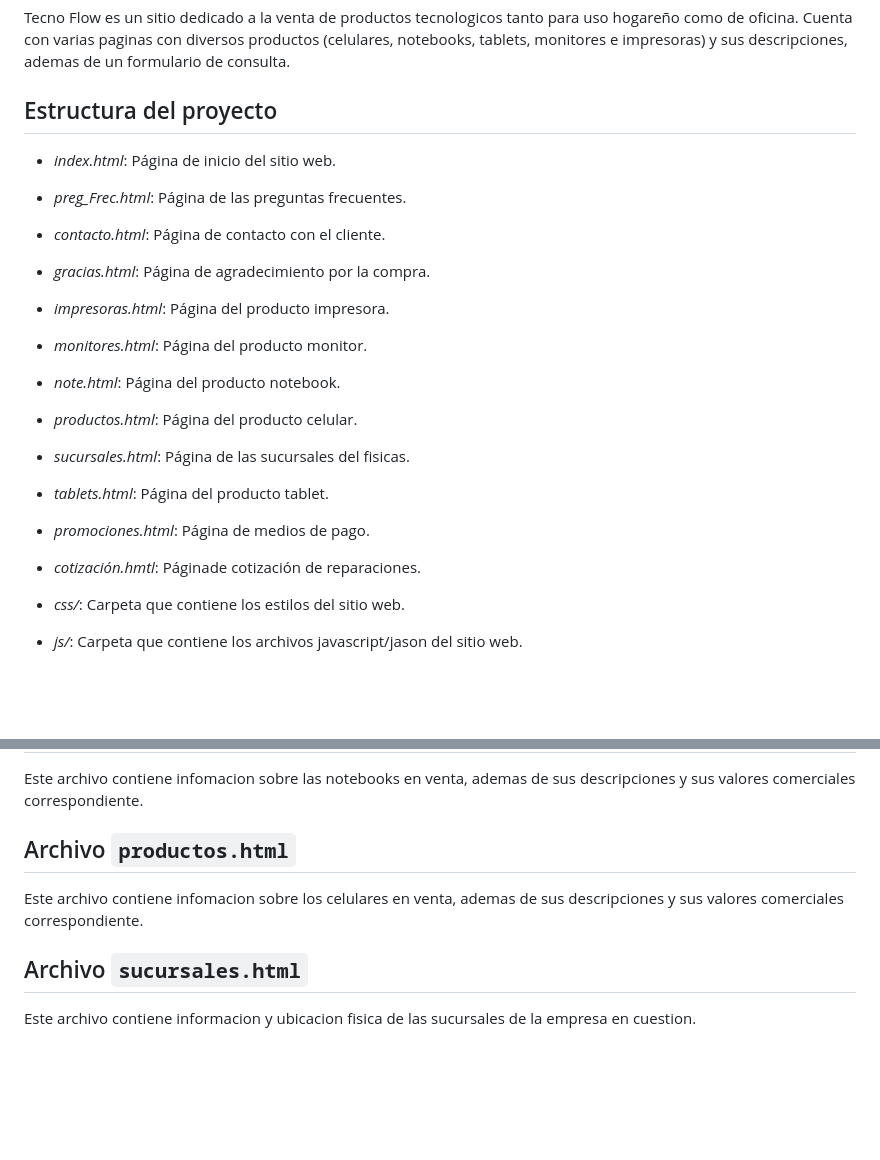
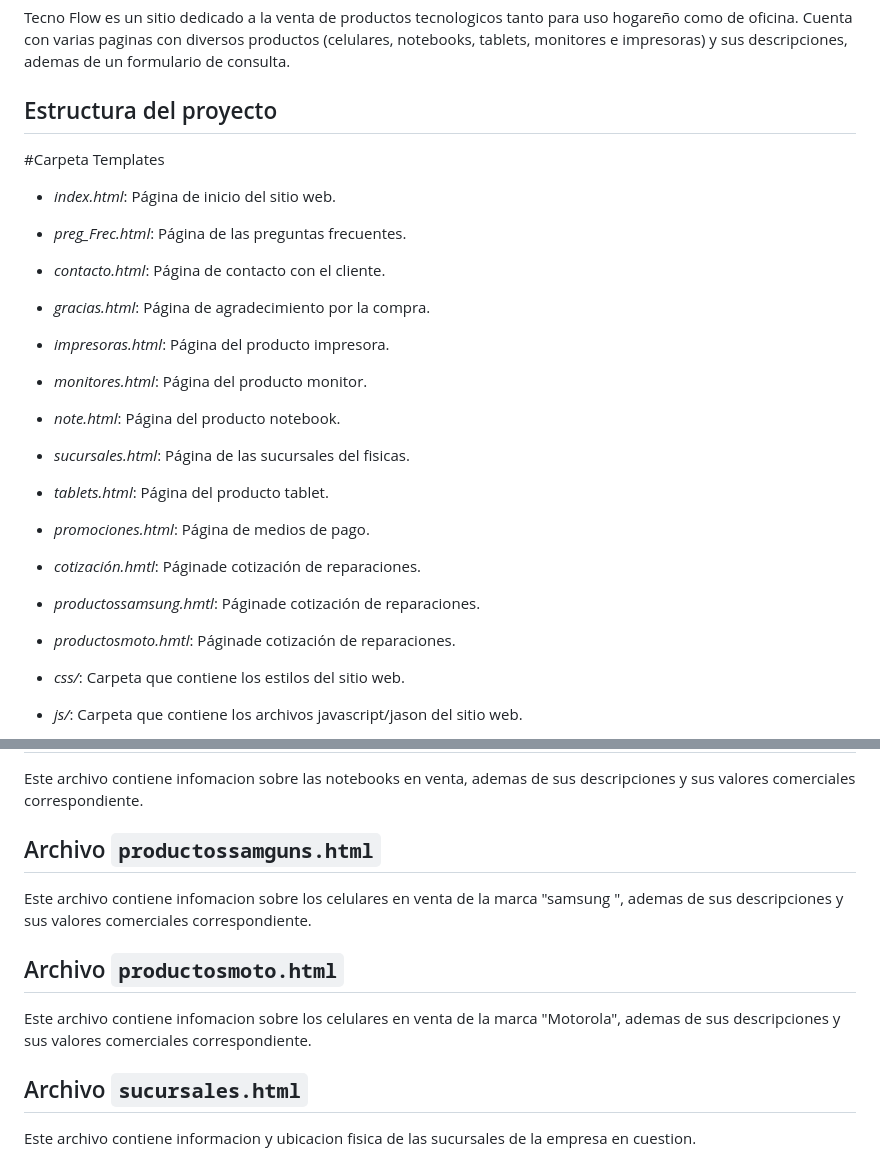
Before and after one commit to erimendez/Tecno_flow_env, a Markdown page: readme.md, 2 parts joined by grey strips. GitHub-like rendering; blank space fills up the shorter version.

```diff
--- a/readme.md
+++ b/readme.md
@@ -16,6 +16,9 @@ Tecno Flow es un sitio dedicado a la venta de productos tecnologicos tanto para
 Cuenta con varias paginas con diversos productos (celulares, notebooks, tablets, monitores e impresoras) y sus descripciones, ademas de un formulario de consulta.
 
 ## Estructura del proyecto
+
+#Carpeta Templates
+
 - *index.html*: Página de inicio del sitio web.
 - *preg_Frec.html*: Página de las preguntas frecuentes.
 - *contacto.html*: Página de contacto con el cliente.
@@ -23,11 +26,12 @@ Cuenta con varias paginas con diversos productos (celulares, notebooks, tablets,
 - *impresoras.html*: Página del producto impresora.
 - *monitores.html*: Página del producto monitor.
 - *note.html*: Página del producto notebook.
-- *productos.html*: Página del producto celular.
 - *sucursales.html*: Página de las sucursales del fisicas.
 - *tablets.html*: Página del producto tablet.
 - *promociones.html*: Página de medios de pago.
 - *cotización.hmtl*: Páginade cotización de reparaciones.
+- *productossamsung.hmtl*: Páginade cotización de reparaciones.
+- *productosmoto.hmtl*: Páginade cotización de reparaciones.
 
 - *css/*: Carpeta que contiene los estilos del sitio web.
 
@@ -59,8 +63,11 @@ Este archivo contiene infomacion sobre los monitores en venta, ademas de sus des
 ## Archivo `note.html`
 Este archivo contiene infomacion sobre las notebooks en venta, ademas de sus descripciones y sus valores comerciales correspondiente.
 
-## Archivo `productos.html`
-Este archivo contiene infomacion sobre los celulares en venta, ademas de sus descripciones y sus valores comerciales correspondiente.
+## Archivo `productossamguns.html`
+Este archivo contiene infomacion sobre los celulares en venta de la marca "samsung ", ademas de sus descripciones y sus valores comerciales correspondiente.
+
+## Archivo `productosmoto.html`
+Este archivo contiene infomacion sobre los celulares en venta de la marca "Motorola", ademas de sus descripciones y sus valores comerciales correspondiente.
 
 ## Archivo `sucursales.html`
 Este archivo contiene informacion y ubicacion fisica de las sucursales de la empresa en cuestion.
```
